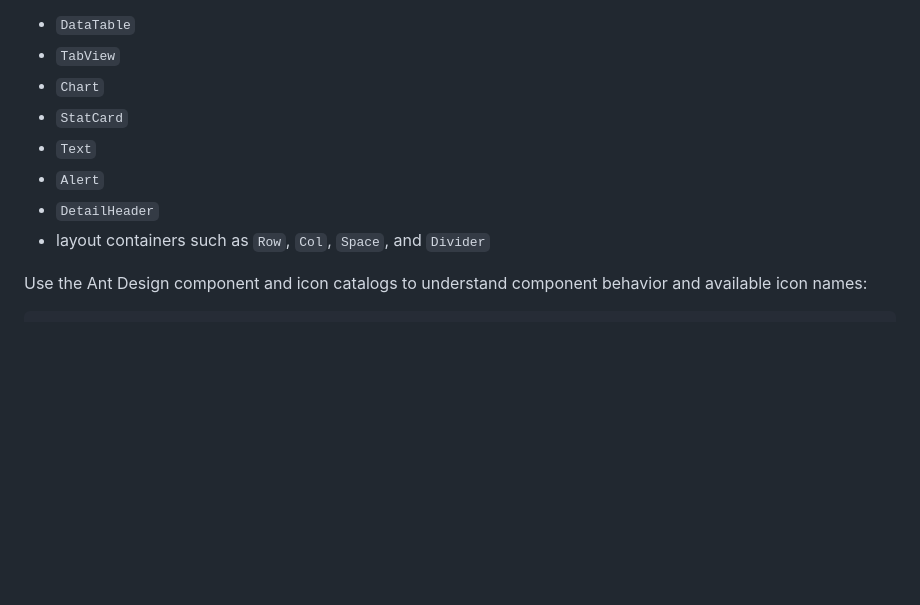
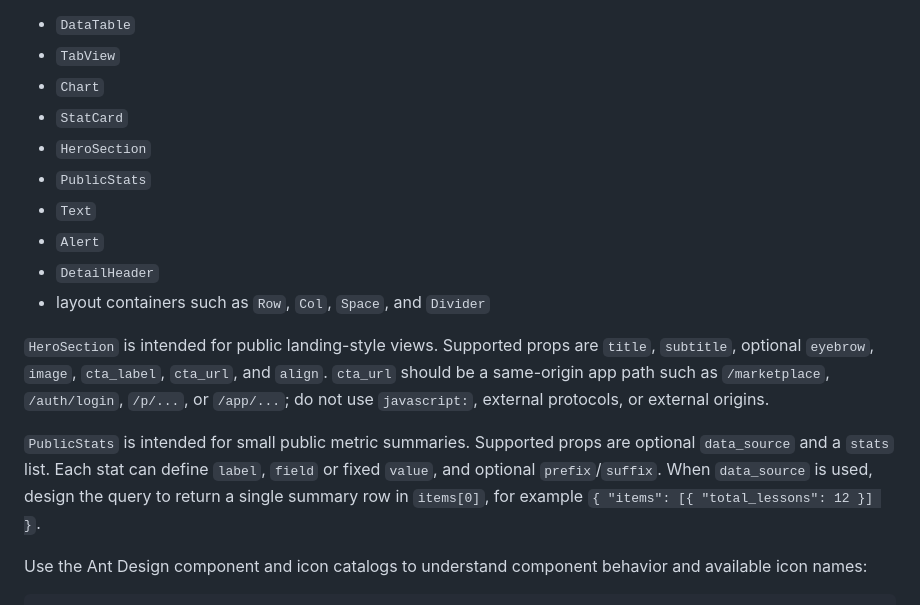
Before and after one commit to ubsefa/up2you-starter, a Markdown page: docs/sdui.md, the part around the change. GitHub-like rendering; blank space fills up the shorter version.

Commit message:
docs(starter): document public landing components

```diff
--- a/docs/sdui.md
+++ b/docs/sdui.md
@@ -302,10 +302,16 @@ The stable app contract is the UP2YOU YAML component model, not the full Ant Des
 - `TabView`
 - `Chart`
 - `StatCard`
+- `HeroSection`
+- `PublicStats`
 - `Text`
 - `Alert`
 - `DetailHeader`
 - layout containers such as `Row`, `Col`, `Space`, and `Divider`
+
+`HeroSection` is intended for public landing-style views. Supported props are `title`, `subtitle`, optional `eyebrow`, `image`, `cta_label`, `cta_url`, and `align`. `cta_url` should be a same-origin app path such as `/marketplace`, `/auth/login`, `/p/...`, or `/app/...`; do not use `javascript:`, external protocols, or external origins.
+
+`PublicStats` is intended for small public metric summaries. Supported props are optional `data_source` and a `stats` list. Each stat can define `label`, `field` or fixed `value`, and optional `prefix`/`suffix`. When `data_source` is used, design the query to return a single summary row in `items[0]`, for example `{ "items": [{ "total_lessons": 12 }] }`.
 
 Use the Ant Design component and icon catalogs to understand component behavior and available icon names:
 
```
Also changed, not shown: docs/yaml-contract.md (+3 -0 lines).
